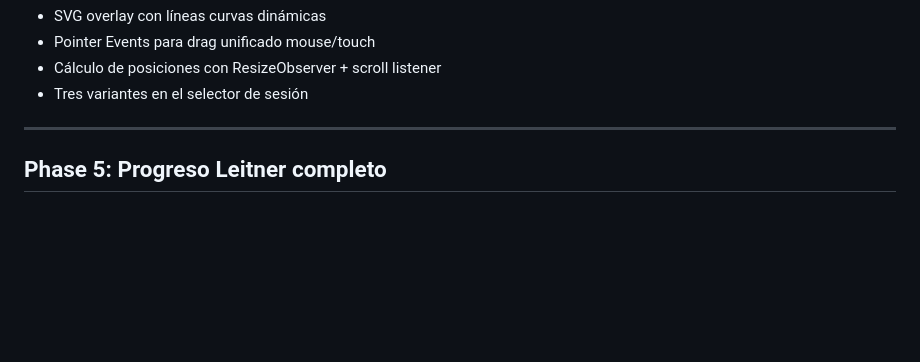
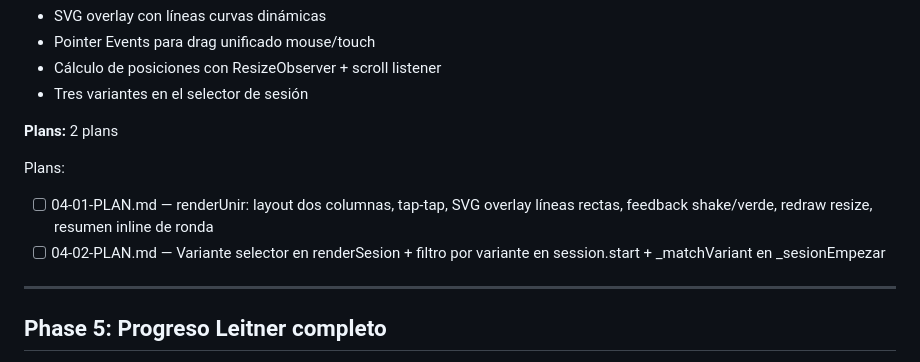
Before and after one commit to manuejbe/hebreo, a Markdown page: .planning/ROADMAP.md, the part around the change. Drawn GitHub-style; blank space fills up the shorter version.

Commit message:
docs(04): create phase plan — renderUnir tap-tap + SVG lines + variant selector
Co-Authored-By: Claude Sonnet 4.6 <noreply@anthropic.com>

```diff
--- a/.planning/ROADMAP.md
+++ b/.planning/ROADMAP.md
@@ -138,6 +138,12 @@ Plans:
 - Pointer Events para drag unificado mouse/touch
 - Cálculo de posiciones con ResizeObserver + scroll listener
 - Tres variantes en el selector de sesión
+
+**Plans:** 2 plans
+
+Plans:
+- [ ] 04-01-PLAN.md — renderUnir: layout dos columnas, tap-tap, SVG overlay líneas rectas, feedback shake/verde, redraw resize, resumen inline de ronda
+- [ ] 04-02-PLAN.md — Variante selector en renderSesion + filtro por variante en session.start + _matchVariant en _sesionEmpezar
 
 ---
 
```
Also changed, not shown: 2 other files.
